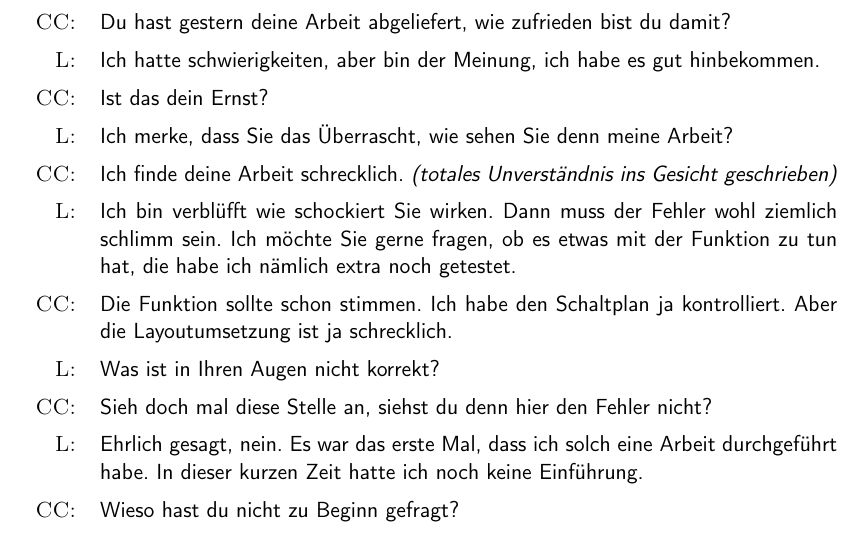
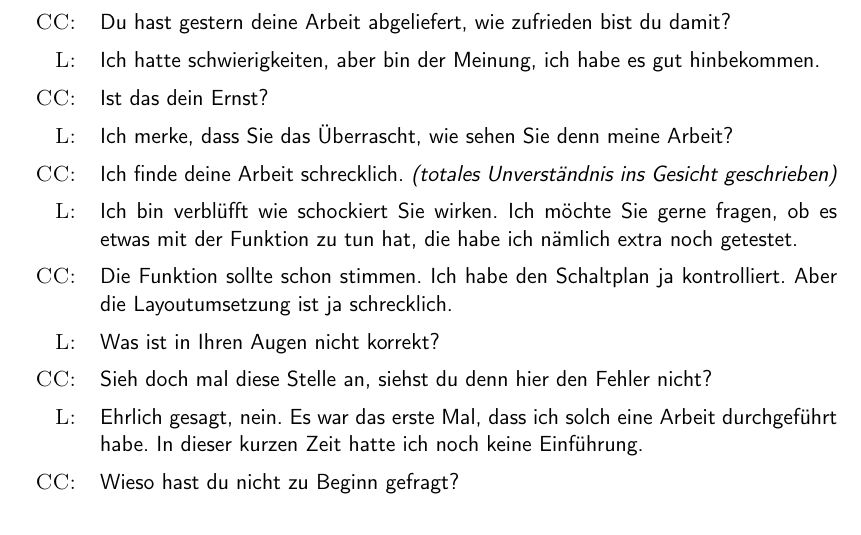
Before and after one commit to PStump/RKI, a LaTeX document (handout/01_handoutMain.tex, which reads handout/03_goodDialog.tex): part of page 3 of 3, cut so that both start at the same text. Compiled offline with pdfLaTeX.

Commit message:
Ludwig Antwort gekuerzt. Passt so besser

```diff
--- a/handout/03_goodDialog.tex
+++ b/handout/03_goodDialog.tex
@@ -13,11 +13,11 @@
   \speakcc  Ist das dein Ernst?\\
   \speakl   Ich merke, dass Sie das Überrascht, wie sehen Sie denn meine Arbeit?\\
 
-  \speakcc  Ich finde deine Arbeit schrecklich. \emph{(totales Unverständnis ins
-              Gesicht geschrieben)}\\
-  \speakl   Ich bin verblüfft wie schockiert Sie wirken.  Dann muss der Fehler wohl
-              ziemlich schlimm sein.  Ich möchte Sie gerne fragen, ob es etwas mit
-              der Funktion zu tun hat, die habe ich nämlich extra noch getestet.\\
+  \speakcc Ich finde deine Arbeit schrecklich. \emph{(totales
+    Unverständnis ins Gesicht geschrieben)}\\
+  \speakl Ich bin verblüfft wie schockiert Sie wirken.  Ich möchte Sie
+  gerne fragen, ob es etwas mit der Funktion zu tun hat, die habe ich
+  nämlich extra noch getestet.\\
 
   \speakcc  Die Funktion sollte schon stimmen.  Ich habe den Schaltplan ja kontrolliert.
               Aber die Layoutumsetzung ist ja schrecklich.\\
```
